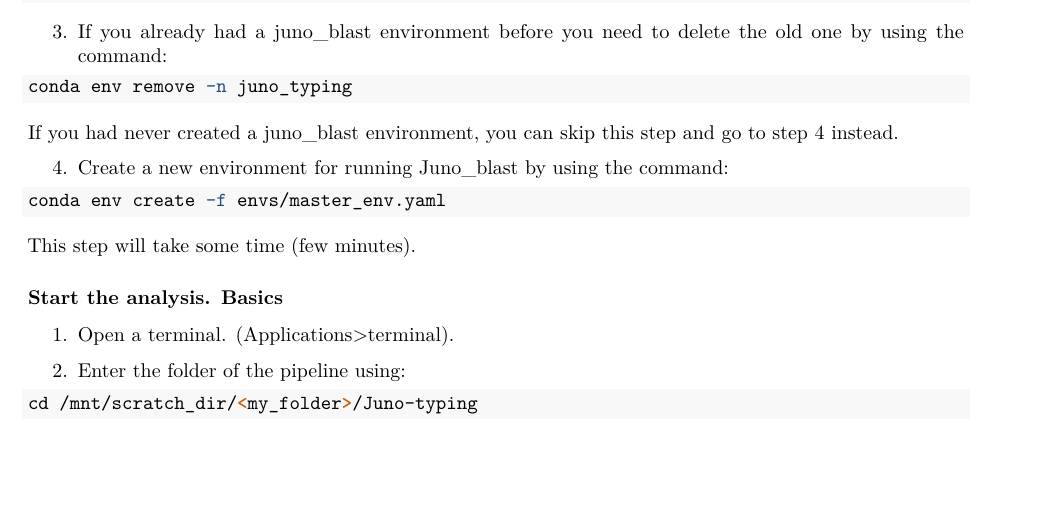
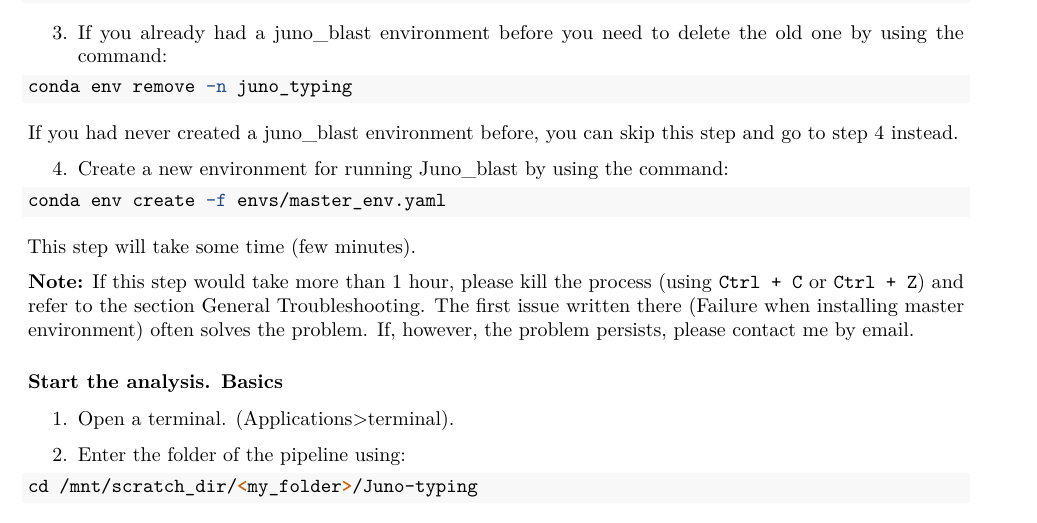
Before and after one commit to RIVM-bioinformatics/ids_bacteriology_man, an R Markdown document (Juno-typing.Rmd): part of page 2 of 3, cut so that both start at the same text, the shorter picture padded with empty space. Rendered offline with R 4.5, knitr and Pandoc, then LaTeX, with nearby package versions.

Commit message:
Referring to troubleshooting when installing master env of blast and typing takes long

````diff
--- a/Juno-typing.Rmd
+++ b/Juno-typing.Rmd
@@ -85,7 +85,7 @@ cd /mnt/scratch_dir/<my_folder>/Juno-typing
 conda env remove -n juno_typing
 ```
 
-If you had never created a juno_blast environment, you can skip this step and go to step 4 instead.
+If you had never created a juno_blast environment before, you can skip this step and go to step 4 instead.
 
 4. Create a new environment for running Juno_blast by using the command:
 
@@ -94,6 +94,8 @@ conda env create -f envs/master_env.yaml
 ```
 
 This step will take some time (few minutes).
+
+**Note:** If this step would take more than 1 hour, please kill the process (using `Ctrl + C` or `Ctrl + Z`) and refer to the section [General Troubleshooting](#general-troubleshooting). The first issue written there (Failure when installing master environment) often solves the problem. If, however, the problem persists, please contact me by [email](mailto:alejandra.hernandez.segura@rivm.nl).
 
 
 ### Start the analysis. Basics
````
Also changed, not shown: Juno_blast.Rmd (+3 -1 lines), docs/search_index.json, 11 other files.
